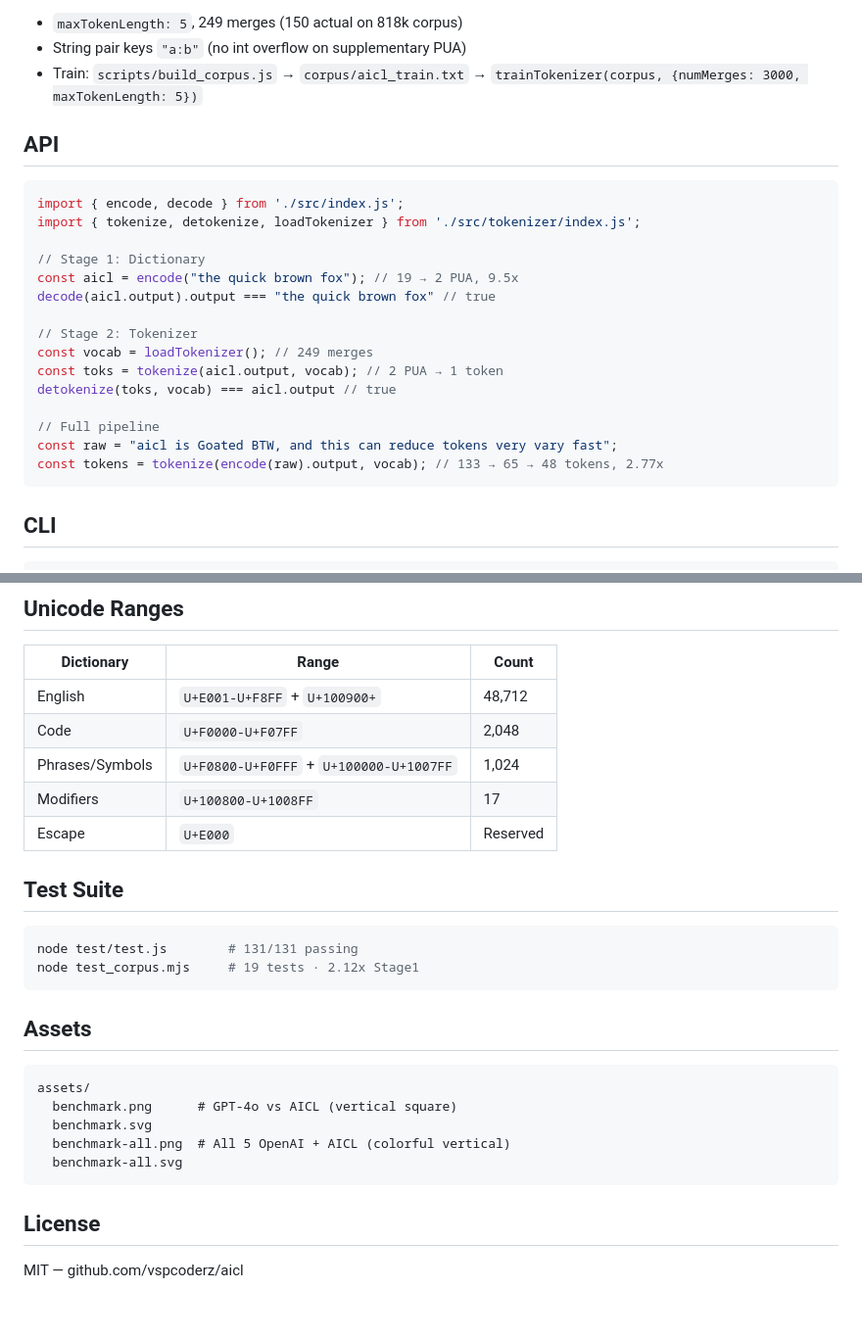
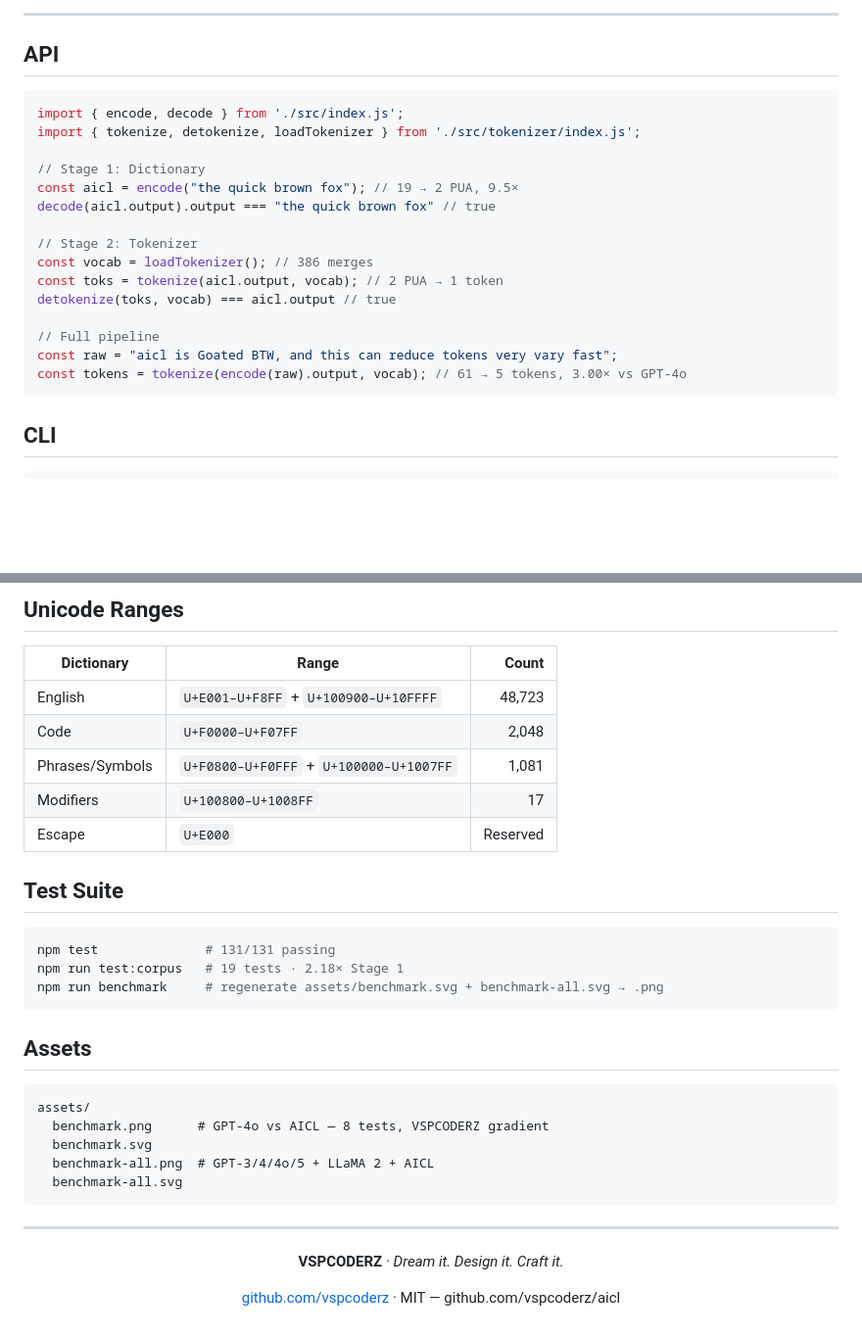
Before and after one commit to vspcoderz/aicl, a Markdown page: README.md, 2 parts joined by grey strips. Shown: that part at 98% size. Drawn GitHub-style; blank space fills up the shorter version.

````diff
--- a/README.md
+++ b/README.md
@@ -101,7 +122,5 @@ Custom BPE **on PUA, not English** — 1 PUA = 4.5 English chars, 1 token = 2–
 
-- `maxTokenLength: 5`, 249 merges (150 actual on 818k corpus)
-- String pair keys `"a:b"` (no int overflow on supplementary PUA)
-- Train: `scripts/build_corpus.js` → `corpus/aicl_train.txt` → `trainTokenizer(corpus, {numMerges: 3000, maxTokenLength: 5})`
+---
 
 ## API
 
@@ -110,17 +129,17 @@ import { encode, decode } from './src/index.js';
 import { tokenize, detokenize, loadTokenizer } from './src/tokenizer/index.js';
 
 // Stage 1: Dictionary
-const aicl = encode("the quick brown fox"); // 19 → 2 PUA, 9.5x
+const aicl = encode("the quick brown fox"); // 19 → 2 PUA, 9.5×
 decode(aicl.output).output === "the quick brown fox" // true
 
 // Stage 2: Tokenizer
-const vocab = loadTokenizer(); // 249 merges
+const vocab = loadTokenizer(); // 386 merges
 const toks = tokenize(aicl.output, vocab); // 2 PUA → 1 token
 detokenize(toks, vocab) === aicl.output // true
 
 // Full pipeline
 const raw = "aicl is Goated BTW, and this can reduce tokens very vary fast";
-const tokens = tokenize(encode(raw).output, vocab); // 133 → 65 → 48 tokens, 2.77x
+const tokens = tokenize(encode(raw).output, vocab); // 61 → 5 tokens, 3.00× vs GPT-4o
 ```
 
 ## CLI
@@ -136,30 +155,37 @@ node src/cli.js visual "text"     # Step-by-step
 ## Unicode Ranges
 
 | Dictionary | Range | Count |
-|---|---|---|
-| English | `U+E001-U+F8FF` + `U+100900+` | 48,712 |
-| Code | `U+F0000-U+F07FF` | 2,048 |
-| Phrases/Symbols | `U+F0800-U+F0FFF` + `U+100000-U+1007FF` | 1,024 |
-| Modifiers | `U+100800-U+1008FF` | 17 |
+|---|---|---:|
+| English | `U+E001–U+F8FF` + `U+100900–U+10FFFF` | 48,723 |
+| Code | `U+F0000–U+F07FF` | 2,048 |
+| Phrases/Symbols | `U+F0800–U+F0FFF` + `U+100000–U+1007FF` | 1,081 |
+| Modifiers | `U+100800–U+1008FF` | 17 |
 | Escape | `U+E000` | Reserved |
 
 ## Test Suite
 
 ```bash
-node test/test.js        # 131/131 passing
-node test_corpus.mjs     # 19 tests · 2.12x Stage1
+npm test              # 131/131 passing
+npm run test:corpus   # 19 tests · 2.18× Stage 1
+npm run benchmark     # regenerate assets/benchmark.svg + benchmark-all.svg → .png
 ```
 
 ## Assets
 
 ```
 assets/
-  benchmark.png      # GPT-4o vs AICL (vertical square)
+  benchmark.png      # GPT-4o vs AICL — 8 tests, VSPCODERZ gradient
   benchmark.svg
-  benchmark-all.png  # All 5 OpenAI + AICL (colorful vertical)
+  benchmark-all.png  # GPT-3/4/4o/5 + LLaMA 2 + AICL
   benchmark-all.svg
 ```
 
-## License
+---
 
-MIT — github.com/vspcoderz/aicl
+<div align="center">
+
+**VSPCODERZ** · *Dream it. Design it. Craft it.*
+
+[github.com/vspcoderz](https://github.com/vspcoderz) · MIT — github.com/vspcoderz/aicl
+
+</div>
````
Also changed, not shown: other parts of README.md (+66 -45 lines), assets/benchmark-all.png, assets/benchmark.png, 9 other files.
